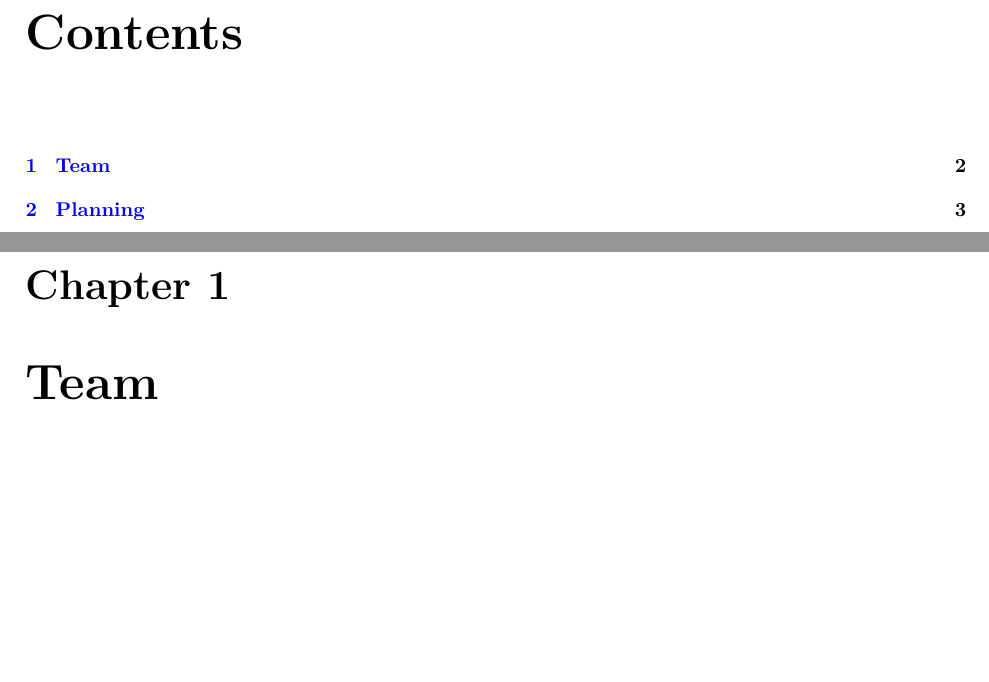
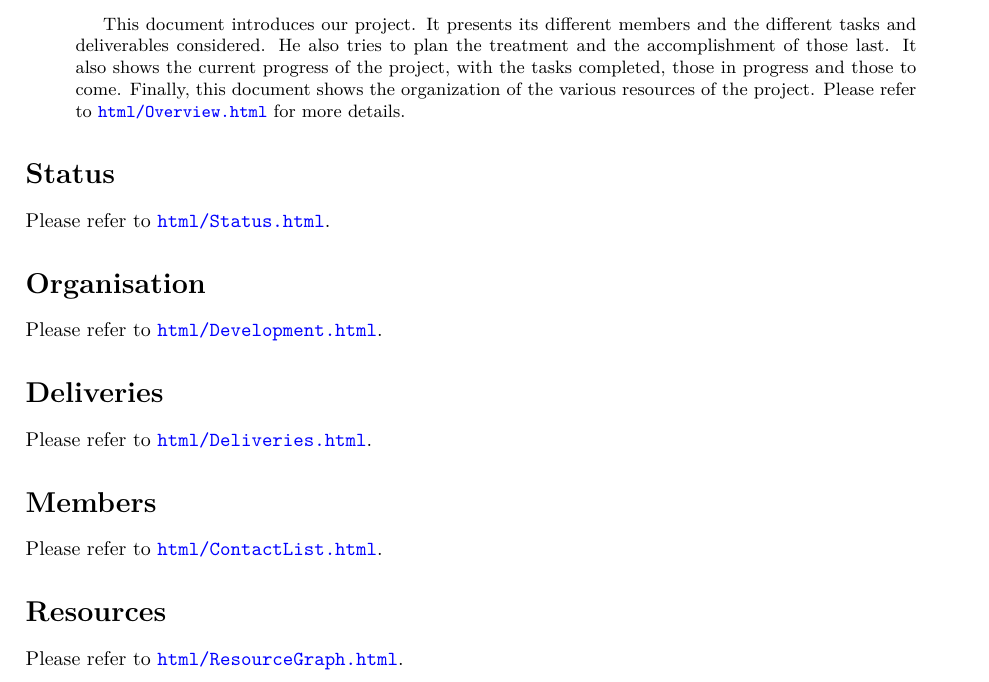
Before and after one commit to Sevla8/AirWatcher, a LaTeX paper (planning/init.tex): two parts of pages 3 and 4 of 5 before the commit and part of the page after it, the two joined at a grey line, cut at the place of the change, the shorter picture padded with empty space. Compiled offline with pdfLaTeX.

Commit message:
add init document

```diff
--- a/specifications/init.tex
+++ b/planning/init.tex
@@ -1,4 +1,4 @@
-\documentclass{report}
+\documentclass{article}
 \usepackage{listings}
 \usepackage{underscore}
 \usepackage[utf8]{inputenc}
@@ -33,6 +33,7 @@
 	pdfsubject={AirWatcher},
 	pdfkeywords={Software, Requirement, Specification, AirWatcher}
 ]{hyperref}
+\pagenumbering{gobble}
 
 \title{Initialisation Document}
 \author{\textsc{Jaillet} Adrien,\\
@@ -45,9 +46,22 @@
 \begin{document}
 	\maketitle
 	\begin{abstract}
+		This document introduces our project. It presents its different members
+		and the different tasks and deliverables considered. He also tries to
+		plan the treatment and the accomplishment of those last. It also shows
+		the current progress of the project, with the tasks completed, those in
+		progress and those to come. Finally, this document shows the organization
+		of the various resources of the project. Please refer to
+		\url{html/Overview.html} for more details.
 	\end{abstract}
-	\tableofcontents
-	% \listoffigures
-	\chapter{Team}
-	\chapter{Planning}
+	\section*{Status}
+		Please refer to \url{html/Status.html}.
+	\section*{Organisation}
+		Please refer to \url{html/Development.html}.
+	\section*{Deliveries}
+		Please refer to \url{html/Deliveries.html}.
+	\section*{Members}
+		Please refer to \url{html/ContactList.html}.
+	\section*{Resources}
+		Please refer to \url{html/ResourceGraph.html}.
 \end{document}
```
Also changed, not shown: planning/Makefile (added), planning/README.md, 14 other files.
